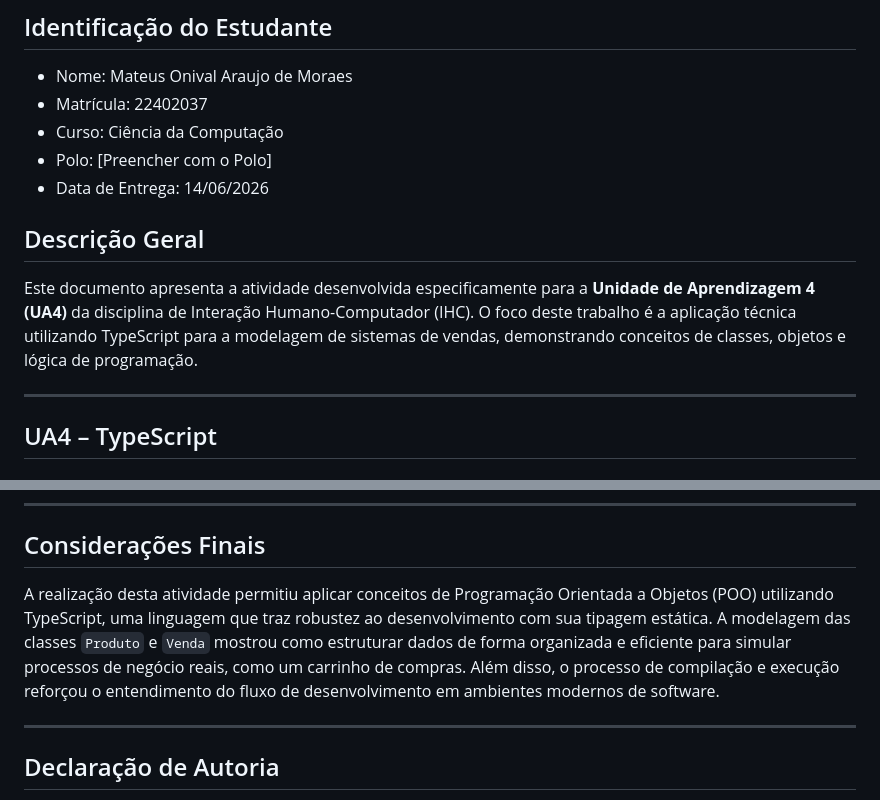
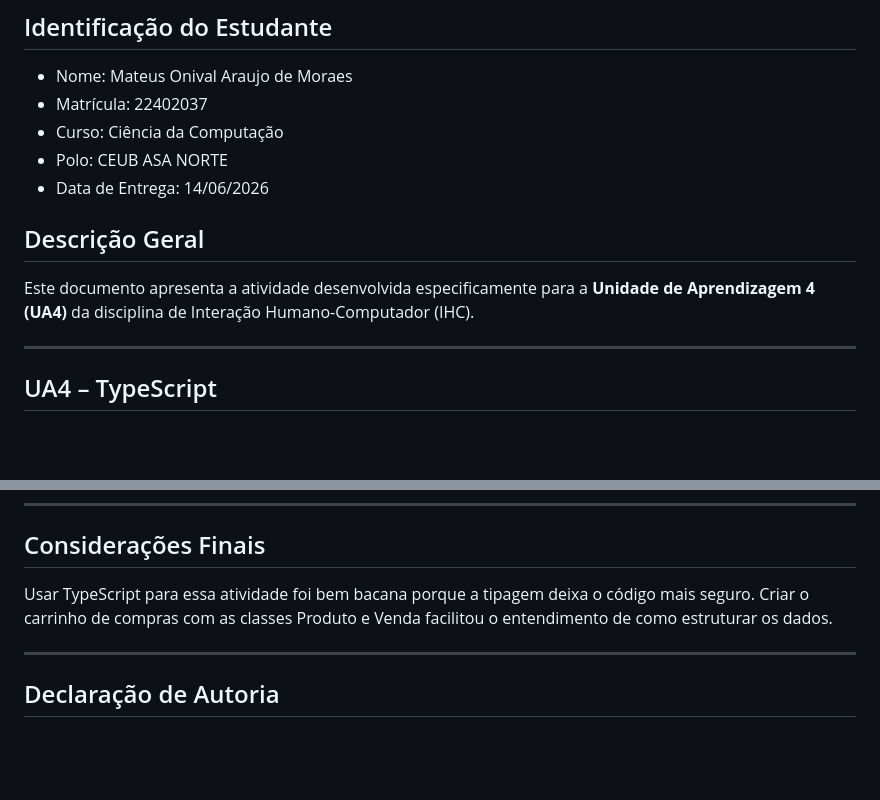
Before and after one commit to Tweuz/Dashboard_Bets, a Markdown page: Desafios das UAs/UNIDADE_4/README_UA4.md, 2 parts joined by grey strips. GitHub-like rendering; blank space fills up the shorter version.

```diff
--- a/Desafios das UAs/UNIDADE_4/README_UA4.md
+++ b/Desafios das UAs/UNIDADE_4/README_UA4.md
@@ -5,12 +5,12 @@
 - Nome: Mateus Onival Araujo de Moraes
 - Matrícula: 22402037
 - Curso: Ciência da Computação
-- Polo: [Preencher com o Polo]
+- Polo: CEUB ASA NORTE
 - Data de Entrega: 14/06/2026
 
 ## Descrição Geral
 
-Este documento apresenta a atividade desenvolvida especificamente para a **Unidade de Aprendizagem 4 (UA4)** da disciplina de Interação Humano-Computador (IHC). O foco deste trabalho é a aplicação técnica utilizando TypeScript para a modelagem de sistemas de vendas, demonstrando conceitos de classes, objetos e lógica de programação.
+Este documento apresenta a atividade desenvolvida especificamente para a **Unidade de Aprendizagem 4 (UA4)** da disciplina de Interação Humano-Computador (IHC).
 
 ---
 
@@ -75,7 +75,7 @@ npm install -g typescript
 
 ## Considerações Finais
 
-A realização desta atividade permitiu aplicar conceitos de Programação Orientada a Objetos (POO) utilizando TypeScript, uma linguagem que traz robustez ao desenvolvimento com sua tipagem estática. A modelagem das classes `Produto` e `Venda` mostrou como estruturar dados de forma organizada e eficiente para simular processos de negócio reais, como um carrinho de compras. Além disso, o processo de compilação e execução reforçou o entendimento do fluxo de desenvolvimento em ambientes modernos de software.
+Usar TypeScript para essa atividade foi bem bacana porque a tipagem deixa o código mais seguro. Criar o carrinho de compras com as classes Produto e Venda facilitou o entendimento de como estruturar os dados.
 
 ---
 
```
